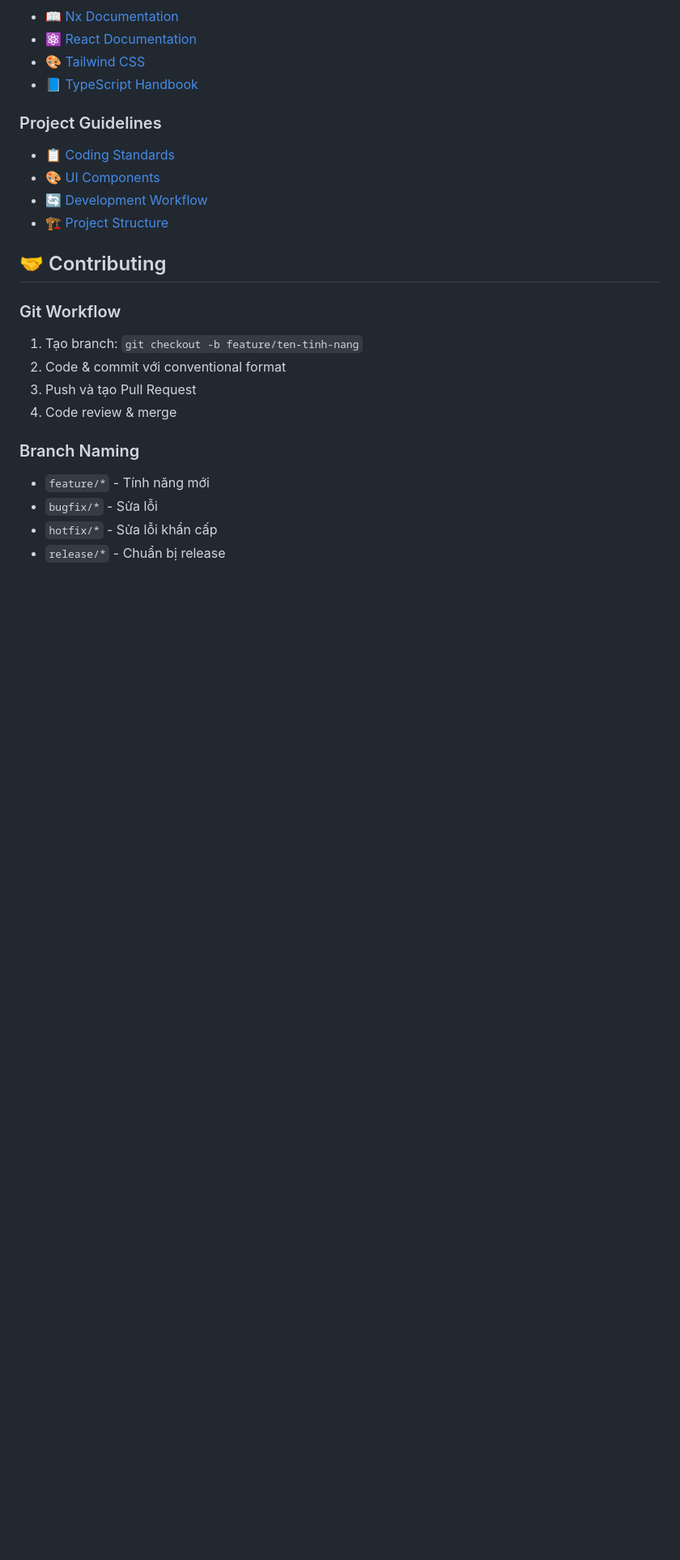
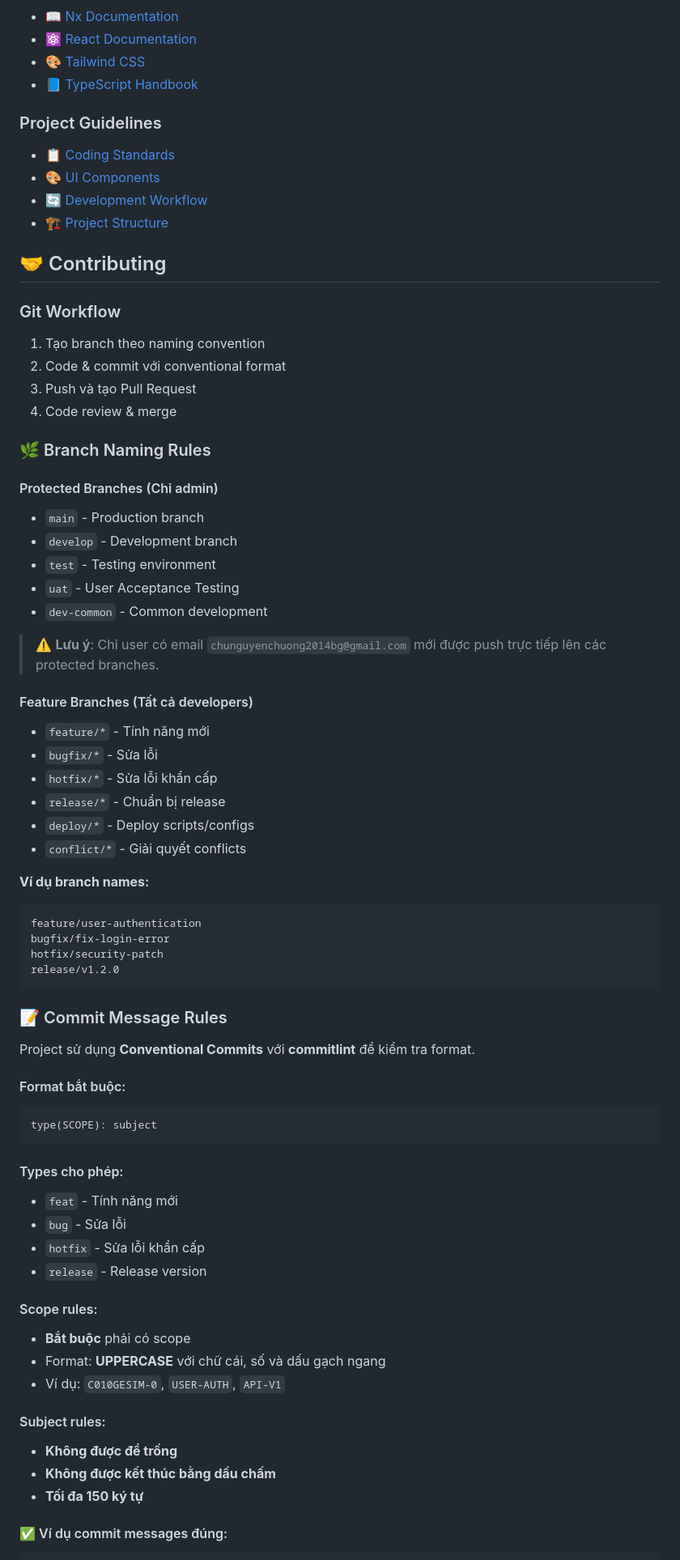
Before and after one commit to quandev03/dbdocs-fe, a Markdown page: README.md, the part around one of its changes. Shown at 81% size. Rendered like a GitHub page; blank space fills up the shorter version.

Commit message:
feat(README): cập nhật quy tắc đặt tên nhánh và quy tắc commit message

````diff
--- a/README.md
+++ b/README.md
@@ -276,14 +276,69 @@ npx nx g @nx/react:library my-lib --directory=libs/my-lib
 
 ### Git Workflow
 
-1. Tạo branch: `git checkout -b feature/ten-tinh-nang`
+1. Tạo branch theo naming convention
 2. Code & commit với conventional format
 3. Push và tạo Pull Request
 4. Code review & merge
 
-### Branch Naming
+### 🌿 Branch Naming Rules
+
+#### Protected Branches (Chỉ admin)
+
+- `main` - Production branch
+- `develop` - Development branch
+- `test` - Testing environment
+- `uat` - User Acceptance Testing
+- `dev-common` - Common development
+
+> ⚠️ **Lưu ý**: Chỉ user có email `chunguyenchuong2014bg@gmail.com` mới được push trực tiếp lên các protected branches.
+
+#### Feature Branches (Tất cả developers)
 
 - `feature/*` - Tính năng mới
 - `bugfix/*` - Sửa lỗi
 - `hotfix/*` - Sửa lỗi khẩn cấp
 - `release/*` - Chuẩn bị release
+- `deploy/*` - Deploy scripts/configs
+- `conflict/*` - Giải quyết conflicts
+
+**Ví dụ branch names:**
+
+```bash
+feature/user-authentication
+bugfix/fix-login-error
+hotfix/security-patch
+release/v1.2.0
+```
+
+### 📝 Commit Message Rules
+
+Project sử dụng **Conventional Commits** với **commitlint** để kiểm tra format.
+
+#### Format bắt buộc:
+
+```
+type(SCOPE): subject
+```
+
+#### Types cho phép:
+
+- `feat` - Tính năng mới
+- `bug` - Sửa lỗi
+- `hotfix` - Sửa lỗi khẩn cấp
+- `release` - Release version
+
+#### Scope rules:
+
+- **Bắt buộc** phải có scope
+- Format: **UPPERCASE** với chữ cái, số và dấu gạch ngang
+- Ví dụ: `C010GESIM-0`, `USER-AUTH`, `API-V1`
+
+#### Subject rules:
+
+- **Không được để trống**
+- **Không được kết thúc bằng dấu chấm**
+- **Tối đa 150 ký tự**
+
+#### ✅ Ví dụ commit messages đúng:
+
````
Also changed, not shown: other parts of README.md (+68 -0 lines).
